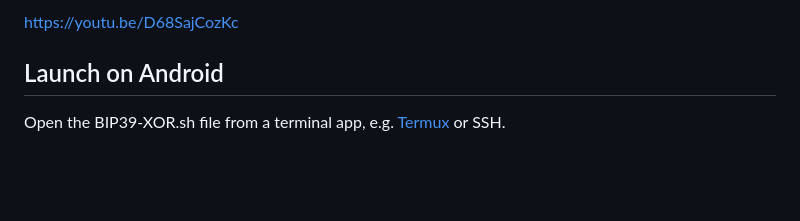
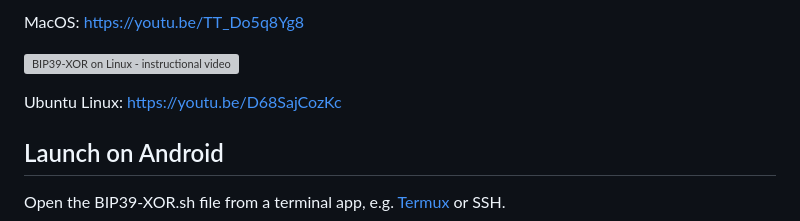
Before and after one commit to GregTonoski/BIP39-XOR, a Markdown page: README.md, the part around one of its changes. Rendered like a GitHub page; blank space fills up the shorter version; grey boxes are pictures that could not be loaded.

Commit message:
Update README.md added link to BIP39-XOR on MacOS - instructional video

```diff
--- a/README.md
+++ b/README.md
@@ -56,5 +56,9 @@ Optionally make the file executable ( `$ chmod +x BIP39-XOR.sh` ) to run it in b
 
-[https://youtu.be/D68SajCozKc](https://youtu.be/D68SajCozKc)
+MacOS: [https://youtu.be/TT_Do5q8Yg8](https://youtu.be/TT_Do5q8Yg8)
+
+[![BIP39-XOR on Linux - instructional video](https://img.youtube.com/vi/D68SajCozKc/default.jpg)](https://youtu.be/D68SajCozKc)
+
+Ubuntu Linux: [https://youtu.be/D68SajCozKc](https://youtu.be/D68SajCozKc)
 ## Launch on Android
 Open the BIP39-XOR.sh file from a terminal app, e.g. [Termux](https://github.com/termux/termux-app) or SSH.
 ## Launch on iOS
```
Also changed, not shown: other parts of README.md (+1 -1 lines).
